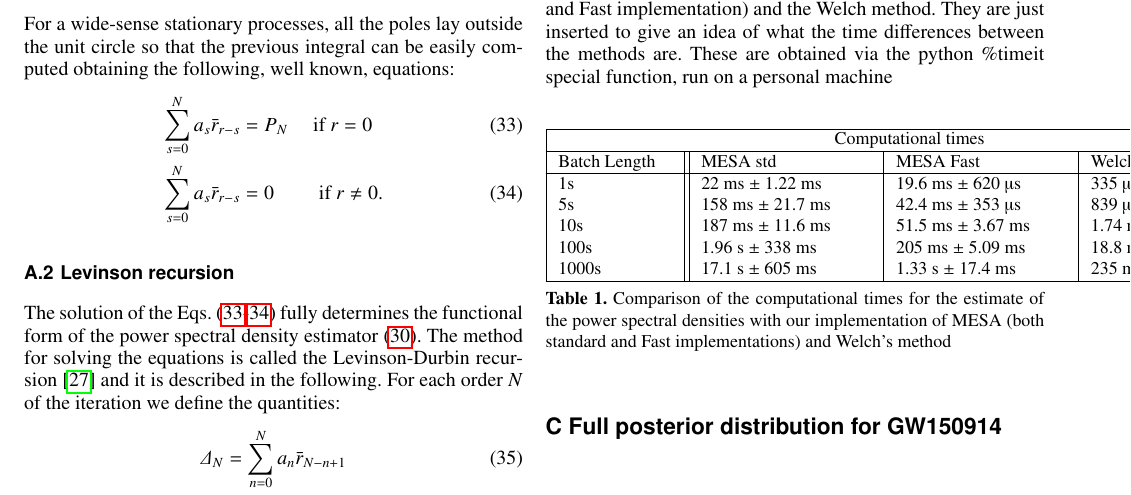
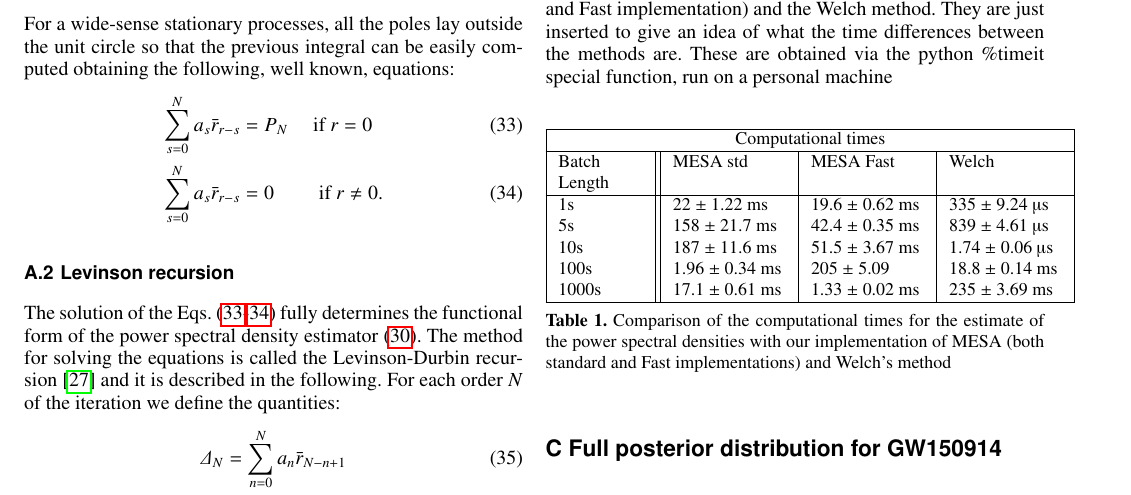
Before and after one commit to martini-alessandro/Maximum-Entropy-Spectrum, a LaTeX paper (paper/mesa.tex): part of page 14 of 15, cut so that both start at the same text. Compiled offline with pdfLaTeX.

Commit message:
Changed tabular style

```diff
--- a/paper/mesa.tex
+++ b/paper/mesa.tex
@@ -673,18 +673,18 @@ Another faster recursion method is available in \cite{Vos} and it is also availa
 \section{Computational Time for both MESA methods and Welch}\label{sec:computationaltimes}
 In this appendix we shortly introduce the computational times required by the MESA method (considering both the standard and Fast implementation) and the Welch method. They are just inserted to give an idea of what the time differences between the methods are. These are obtained via the python \%timeit special function, run on a personal machine
 \begin{table}[H]
-\begin{tabular}{ |p{2cm}||p{3cm}|p{3cm}|p{3cm}|  }
+\begin{tabular}{ |p{1.5cm}||p{2cm}|p{2cm}|p{2cm}|  }
  \hline
  \multicolumn{4}{|c|}{Computational times} \\
  \hline
  Batch Length& MESA std &MESA Fast&Welch\\
 
  \hline
- 1s   &  22 ms ± 1.22 ms   &$19.6$ ms ± $620$ µs&  335 µs ± 9.24 µ\\
- 5s &   158 ms ± 21.7 ms   & 42.4 ms ± 353 µs   &839 µs ± 4.61 µs \\
- 10s & 187 ms ± 11.6 ms & 51.5 ms ± 3.67 ms&  1.74 ms ± 64.3 µs \\
- 100s    & 1.96 s ± 338 ms  &205 ms ± 5.09 ms&  18.8 ms ± 140 µs\\
- 1000s&  17.1 s ± 605 ms  &1.33 s ± 17.4 ms&235 ms ± 3.69 ms\\
+ 1s   &  22  ± 1.22 ms   &$19.6$ ± $0.62$ ms &  335 ± 9.24 µs\\
+ 5s &   158  ± 21.7 ms   & 42.4 ± 0.35 ms   &839 ± 4.61 µs \\
+ 10s & 187  ± 11.6 ms & 51.5 ± 3.67 ms&  1.74  ± 0.06 µs \\
+ 100s    & 1.96 ± 0.34 ms  &205  ± 5.09 &  18.8 ± 0.14 ms\\
+ 1000s&  17.1  ± 0.61 ms  &1.33  ± 0.02 ms &235 ± 3.69 ms\\
 
  \hline
 \end{tabular}
```
